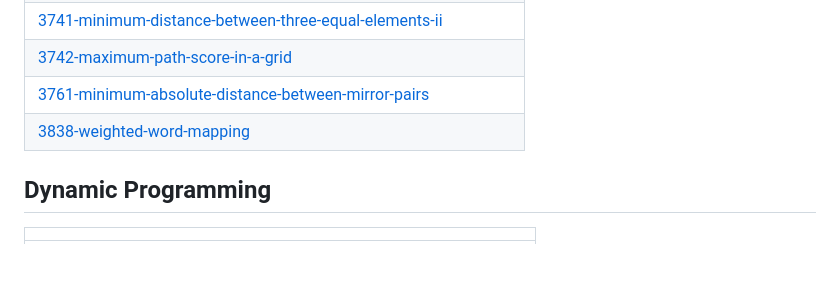
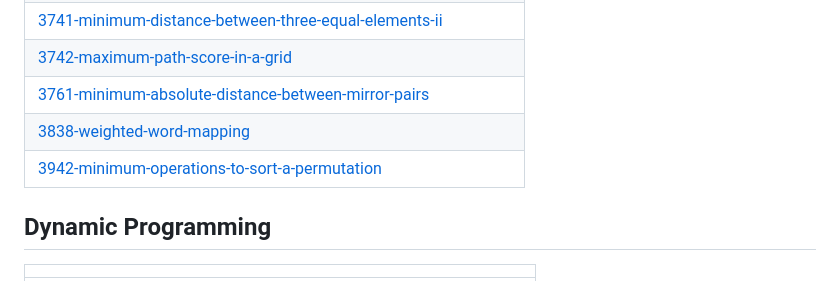
Before and after one commit to sunilthakurr/LeetCode-Problems, a Markdown page: README.md, the part around the change. GitHub-like rendering; blank space fills up the shorter version.

Commit message:
Update README - Topic Tags

```diff
--- a/README.md
+++ b/README.md
@@ -122,6 +122,7 @@ Collection of LeetCode questions to ace the coding interview! - Created using [L
 | [3742-maximum-path-score-in-a-grid](https://github.com/sunilthakurr/LeetCode-Problems/tree/master/3742-maximum-path-score-in-a-grid) |
 | [3761-minimum-absolute-distance-between-mirror-pairs](https://github.com/sunilthakurr/LeetCode-Problems/tree/master/3761-minimum-absolute-distance-between-mirror-pairs) |
 | [3838-weighted-word-mapping](https://github.com/sunilthakurr/LeetCode-Problems/tree/master/3838-weighted-word-mapping) |
+| [3942-minimum-operations-to-sort-a-permutation](https://github.com/sunilthakurr/LeetCode-Problems/tree/master/3942-minimum-operations-to-sort-a-permutation) |
 ## Dynamic Programming
 |  |
 | ------- |
```
